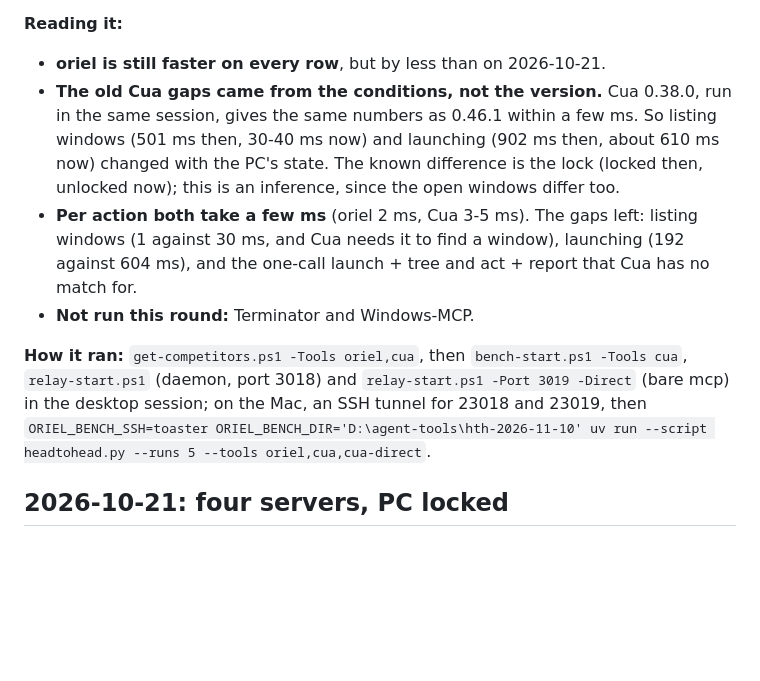
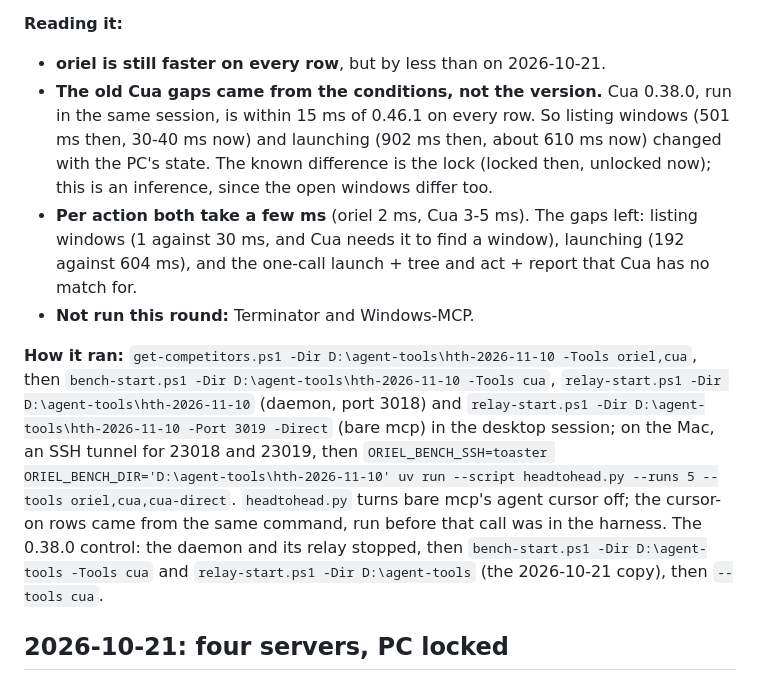
Before and after one commit to YordiLorenzo/oriel, a Markdown page: bench/headtohead/RESULTS.md, the part around the change. GitHub-like rendering; blank space fills up the shorter version.

Commit message:
Head-to-head 2026-11-10: How it ran gives the -Dir each PC script needs, how the 0.38.0 control and the cursor-on rows ran; 0.38.0 is within 15 ms of 0.46.1, not a few ms

```diff
--- a/bench/headtohead/RESULTS.md
+++ b/bench/headtohead/RESULTS.md
@@ -28,11 +28,11 @@ The 2026-10-21 tasks again, for oriel and Cua Driver only, on the same PC (TOAST
 
 **Reading it:**
 - **oriel is still faster on every row**, but by less than on 2026-10-21.
-- **The old Cua gaps came from the conditions, not the version.** Cua 0.38.0, run in the same session, gives the same numbers as 0.46.1 within a few ms. So listing windows (501 ms then, 30-40 ms now) and launching (902 ms then, about 610 ms now) changed with the PC's state. The known difference is the lock (locked then, unlocked now); this is an inference, since the open windows differ too.
+- **The old Cua gaps came from the conditions, not the version.** Cua 0.38.0, run in the same session, is within 15 ms of 0.46.1 on every row. So listing windows (501 ms then, 30-40 ms now) and launching (902 ms then, about 610 ms now) changed with the PC's state. The known difference is the lock (locked then, unlocked now); this is an inference, since the open windows differ too.
 - **Per action both take a few ms** (oriel 2 ms, Cua 3-5 ms). The gaps left: listing windows (1 against 30 ms, and Cua needs it to find a window), launching (192 against 604 ms), and the one-call launch + tree and act + report that Cua has no match for.
 - **Not run this round:** Terminator and Windows-MCP.
 
-**How it ran:** `get-competitors.ps1 -Tools oriel,cua`, then `bench-start.ps1 -Tools cua`, `relay-start.ps1` (daemon, port 3018) and `relay-start.ps1 -Port 3019 -Direct` (bare mcp) in the desktop session; on the Mac, an SSH tunnel for 23018 and 23019, then `ORIEL_BENCH_SSH=toaster ORIEL_BENCH_DIR='D:\agent-tools\hth-2026-11-10' uv run --script headtohead.py --runs 5 --tools oriel,cua,cua-direct`.
+**How it ran:** `get-competitors.ps1 -Dir D:\agent-tools\hth-2026-11-10 -Tools oriel,cua`, then `bench-start.ps1 -Dir D:\agent-tools\hth-2026-11-10 -Tools cua`, `relay-start.ps1 -Dir D:\agent-tools\hth-2026-11-10` (daemon, port 3018) and `relay-start.ps1 -Dir D:\agent-tools\hth-2026-11-10 -Port 3019 -Direct` (bare mcp) in the desktop session; on the Mac, an SSH tunnel for 23018 and 23019, then `ORIEL_BENCH_SSH=toaster ORIEL_BENCH_DIR='D:\agent-tools\hth-2026-11-10' uv run --script headtohead.py --runs 5 --tools oriel,cua,cua-direct`. `headtohead.py` turns bare mcp's agent cursor off; the cursor-on rows came from the same command, run before that call was in the harness. The 0.38.0 control: the daemon and its relay stopped, then `bench-start.ps1 -Dir D:\agent-tools -Tools cua` and `relay-start.ps1 -Dir D:\agent-tools` (the 2026-10-21 copy), then `--tools cua`.
 
 ## 2026-10-21: four servers, PC locked
 
```
